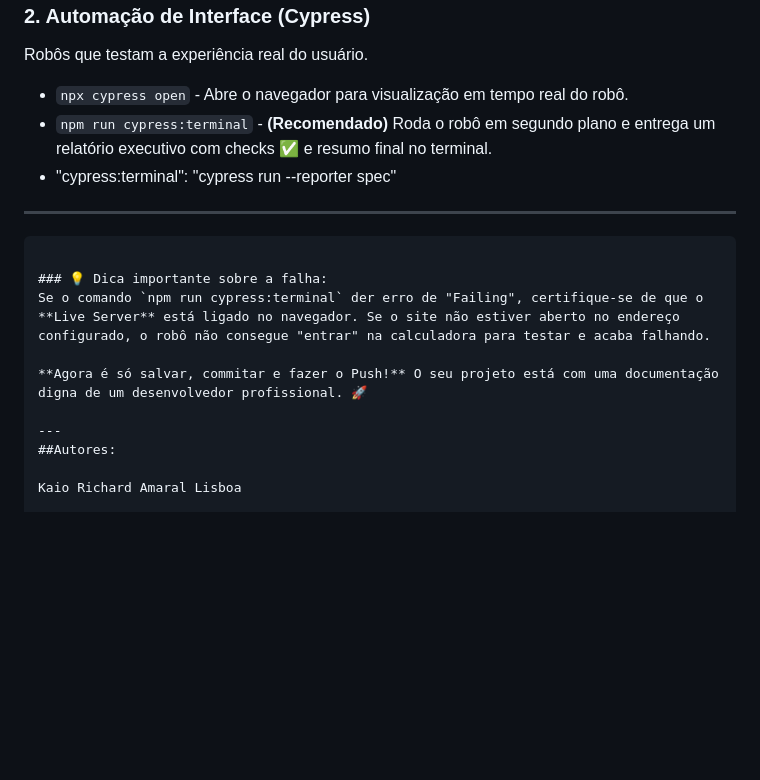
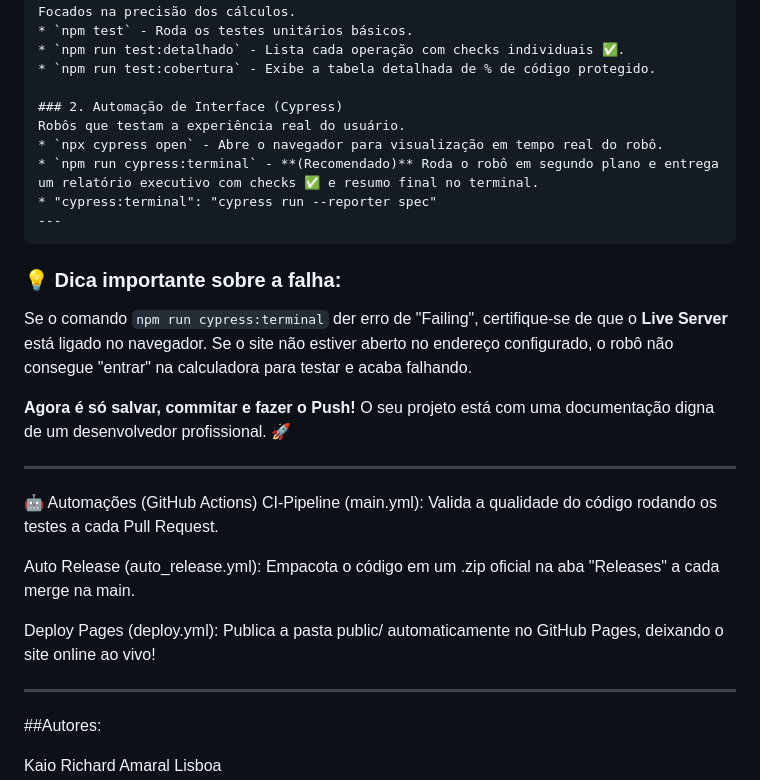
Before and after one commit to TomasErnestoN/Calculadora, a Markdown page: README.md, the part around one of its changes. Drawn GitHub-style; blank space fills up the shorter version.

````diff
--- a/README.md
+++ b/README.md
@@ -59,11 +78,19 @@ Robôs que testam a experiência real do usuário.
 * "cypress:terminal": "cypress run --reporter spec"
 ---
 ```
-
 ### 💡 Dica importante sobre a falha:
 Se o comando `npm run cypress:terminal` der erro de "Failing", certifique-se de que o **Live Server** está ligado no navegador. Se o site não estiver aberto no endereço configurado, o robô não consegue "entrar" na calculadora para testar e acaba falhando.
 
 **Agora é só salvar, commitar e fazer o Push!** O seu projeto está com uma documentação digna de um desenvolvedor profissional. 🚀
+
+---
+
+🤖 Automações (GitHub Actions)
+CI-Pipeline (main.yml): Valida a qualidade do código rodando os testes a cada Pull Request.
+
+Auto Release (auto_release.yml): Empacota o código em um .zip oficial na aba "Releases" a cada merge na main.
+
+Deploy Pages (deploy.yml): Publica a pasta public/ automaticamente no GitHub Pages, deixando o site online ao vivo!
 
 ---
 ##Autores:
````
Also changed, not shown: other parts of README.md (+37 -18 lines).
